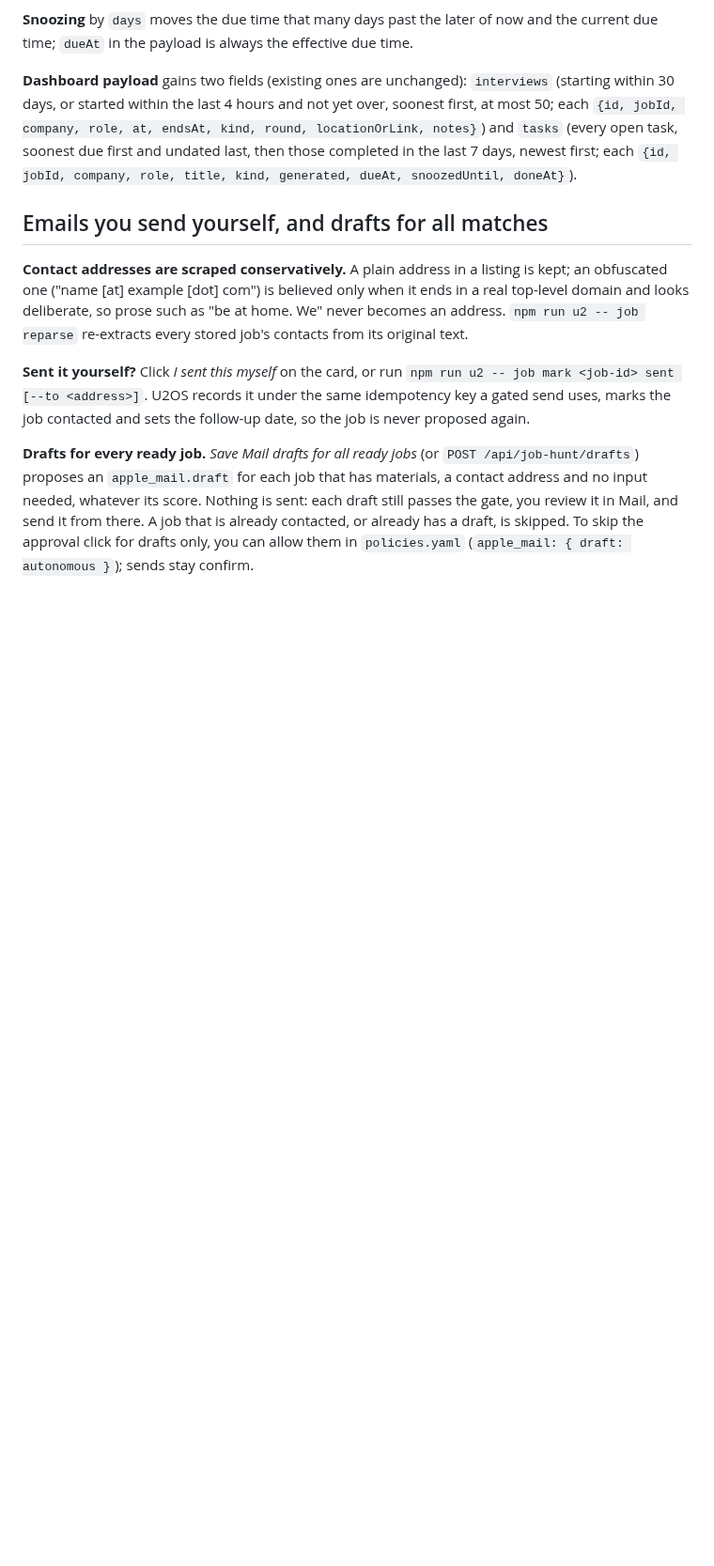
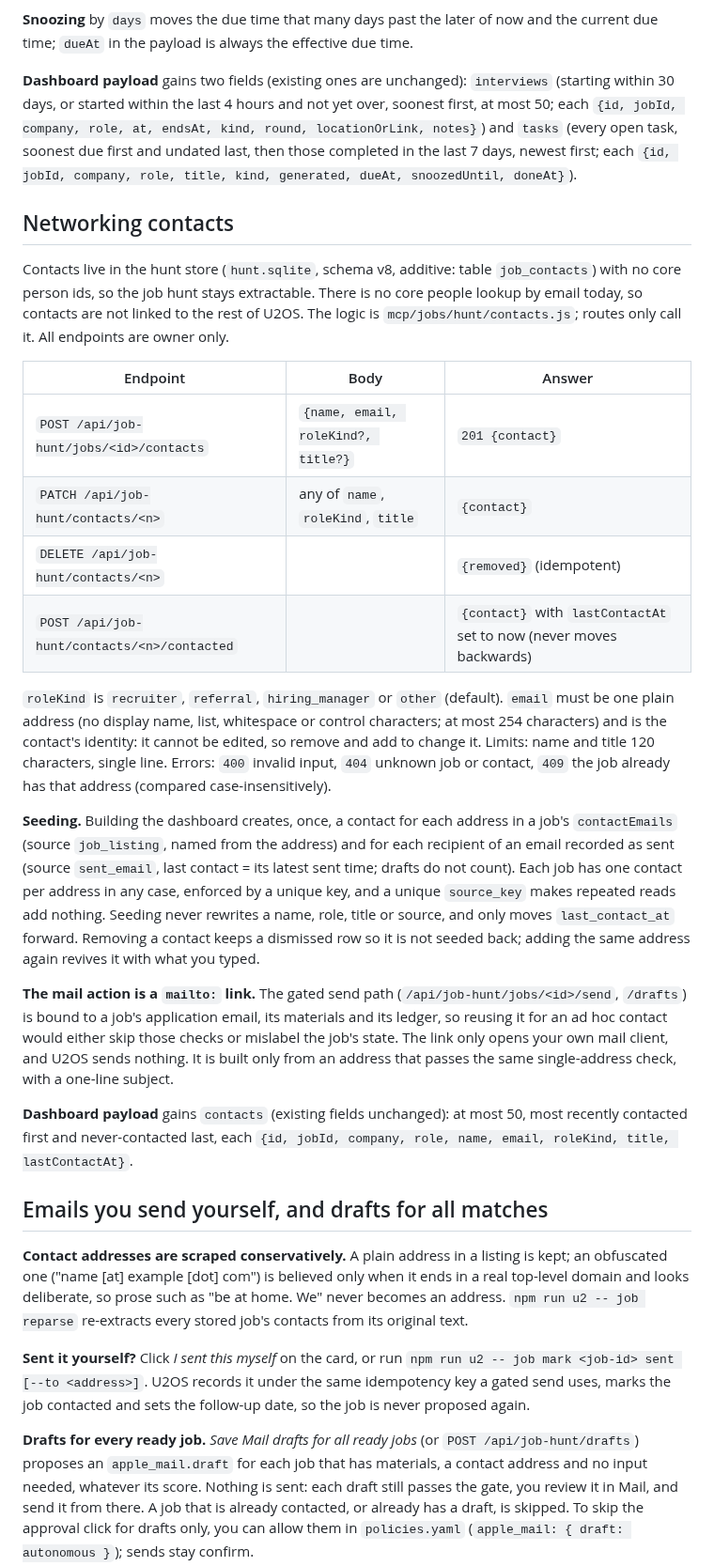
Before and after one commit to chrisrobison/u2os, a Markdown page: docs/job-hunt.md, the part around one of its changes. Shown at 94% size. Rendered like a GitHub page; blank space fills up the shorter version.

```diff
--- a/docs/job-hunt.md
+++ b/docs/job-hunt.md
@@ -228,6 +229,25 @@ Times are ISO 8601 with a zone (`2026-10-12T15:00:00Z`) and are stored in UTC. `
 **Snoozing** by `days` moves the due time that many days past the later of now and the current due time; `dueAt` in the payload is always the effective due time.
 
 **Dashboard payload** gains two fields (existing ones are unchanged): `interviews` (starting within 30 days, or started within the last 4 hours and not yet over, soonest first, at most 50; each `{id, jobId, company, role, at, endsAt, kind, round, locationOrLink, notes}`) and `tasks` (every open task, soonest due first and undated last, then those completed in the last 7 days, newest first; each `{id, jobId, company, role, title, kind, generated, dueAt, snoozedUntil, doneAt}`).
+
+## Networking contacts
+
+Contacts live in the hunt store (`hunt.sqlite`, schema v8, additive: table `job_contacts`) with no core person ids, so the job hunt stays extractable. There is no core people lookup by email today, so contacts are not linked to the rest of U2OS. The logic is `mcp/jobs/hunt/contacts.js`; routes only call it. All endpoints are owner only.
+
+| Endpoint | Body | Answer |
+| --- | --- | --- |
+| `POST /api/job-hunt/jobs/<id>/contacts` | `{name, email, roleKind?, title?}` | `201 {contact}` |
+| `PATCH /api/job-hunt/contacts/<n>` | any of `name`, `roleKind`, `title` | `{contact}` |
+| `DELETE /api/job-hunt/contacts/<n>` | | `{removed}` (idempotent) |
+| `POST /api/job-hunt/contacts/<n>/contacted` | | `{contact}` with `lastContactAt` set to now (never moves backwards) |
+
+`roleKind` is `recruiter`, `referral`, `hiring_manager` or `other` (default). `email` must be one plain address (no display name, list, whitespace or control characters; at most 254 characters) and is the contact's identity: it cannot be edited, so remove and add to change it. Limits: name and title 120 characters, single line. Errors: `400` invalid input, `404` unknown job or contact, `409` the job already has that address (compared case-insensitively).
+
+**Seeding.** Building the dashboard creates, once, a contact for each address in a job's `contactEmails` (source `job_listing`, named from the address) and for each recipient of an email recorded as sent (source `sent_email`, last contact = its latest sent time; drafts do not count). Each job has one contact per address in any case, enforced by a unique key, and a unique `source_key` makes repeated reads add nothing. Seeding never rewrites a name, role, title or source, and only moves `last_contact_at` forward. Removing a contact keeps a dismissed row so it is not seeded back; adding the same address again revives it with what you typed.
+
+**The mail action is a `mailto:` link.** The gated send path (`/api/job-hunt/jobs/<id>/send`, `/drafts`) is bound to a job's application email, its materials and its ledger, so reusing it for an ad hoc contact would either skip those checks or mislabel the job's state. The link only opens your own mail client, and U2OS sends nothing. It is built only from an address that passes the same single-address check, with a one-line subject.
+
+**Dashboard payload** gains `contacts` (existing fields unchanged): at most 50, most recently contacted first and never-contacted last, each `{id, jobId, company, role, name, email, roleKind, title, lastContactAt}`.
 
 ## Emails you send yourself, and drafts for all matches
 
```
Also changed, not shown: other parts of docs/job-hunt.md (+2 -1 lines), docs/job-hunt-dashboard.png, 13 other files.
